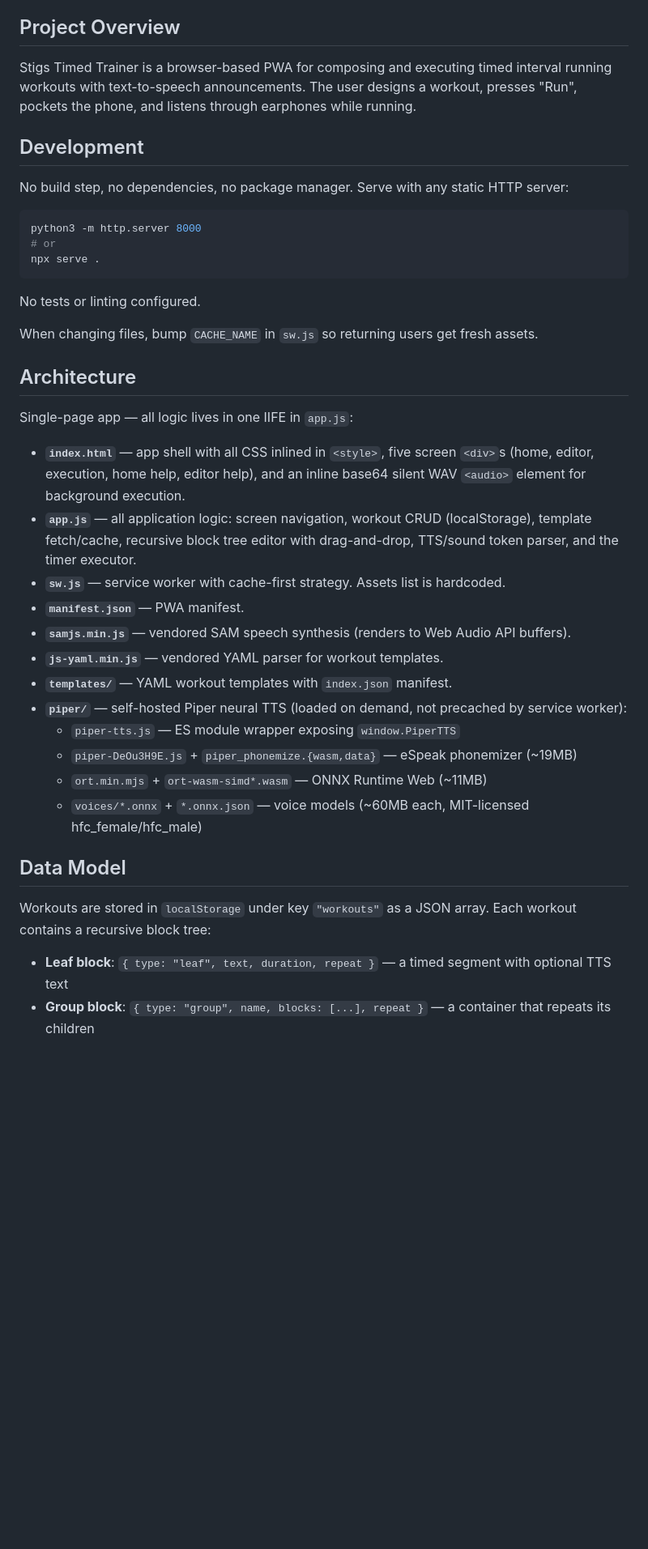
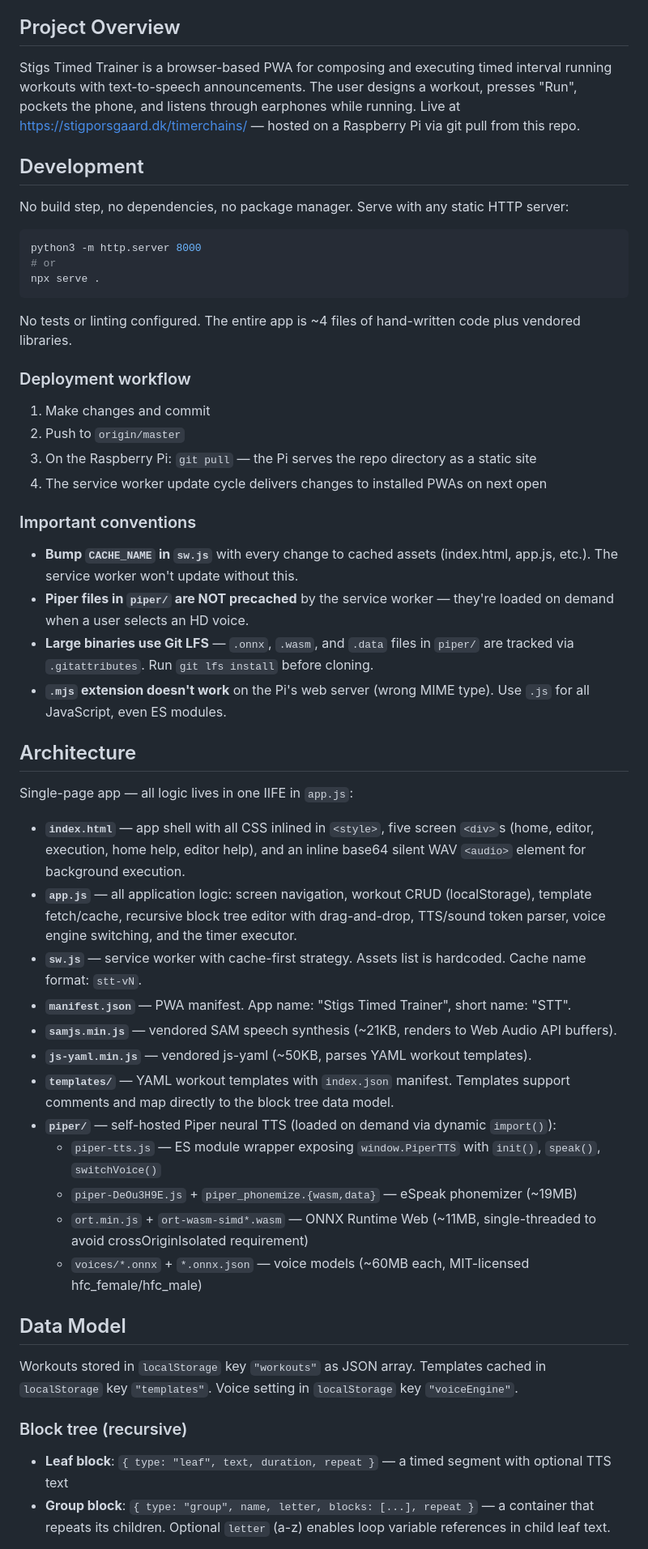
Before and after one commit to sporsgaard/timerchains, a Markdown page: CLAUDE.md, the part around one of its changes. Shown at 81% size. GitHub-like rendering; blank space fills up the shorter version.

````diff
--- a/CLAUDE.md
+++ b/CLAUDE.md
@@ -4,7 +4,7 @@ This file provides guidance to Claude Code (claude.ai/code) when working with co
 
 ## Project Overview
 
-Stigs Timed Trainer is a browser-based PWA for composing and executing timed interval running workouts with text-to-speech announcements. The user designs a workout, presses "Run", pockets the phone, and listens through earphones while running.
+Stigs Timed Trainer is a browser-based PWA for composing and executing timed interval running workouts with text-to-speech announcements. The user designs a workout, presses "Run", pockets the phone, and listens through earphones while running. Live at https://stigporsgaard.dk/timerchains/ — hosted on a Raspberry Pi via git pull from this repo.
 
 ## Development
 
@@ -16,31 +16,42 @@ python3 -m http.server 8000
 npx serve .
 ```
 
-No tests or linting configured.
+No tests or linting configured. The entire app is ~4 files of hand-written code plus vendored libraries.
 
-When changing files, bump `CACHE_NAME` in `sw.js` so returning users get fresh assets.
+### Deployment workflow
+1. Make changes and commit
+2. Push to `origin/master`
+3. On the Raspberry Pi: `git pull` — the Pi serves the repo directory as a static site
+4. The service worker update cycle delivers changes to installed PWAs on next open
+
+### Important conventions
+- **Bump `CACHE_NAME` in `sw.js`** with every change to cached assets (index.html, app.js, etc.). The service worker won't update without this.
+- **Piper files in `piper/` are NOT precached** by the service worker — they're loaded on demand when a user selects an HD voice.
+- **Large binaries use Git LFS** — `.onnx`, `.wasm`, and `.data` files in `piper/` are tracked via `.gitattributes`. Run `git lfs install` before cloning.
+- **`.mjs` extension doesn't work** on the Pi's web server (wrong MIME type). Use `.js` for all JavaScript, even ES modules.
 
 ## Architecture
 
 Single-page app — all logic lives in one IIFE in `app.js`:
 
 - **`index.html`** — app shell with all CSS inlined in `<style>`, five screen `<div>`s (home, editor, execution, home help, editor help), and an inline base64 silent WAV `<audio>` element for background execution.
-- **`app.js`** — all application logic: screen navigation, workout CRUD (localStorage), template fetch/cache, recursive block tree editor with drag-and-drop, TTS/sound token parser, and the timer executor.
-- **`sw.js`** — service worker with cache-first strategy. Assets list is hardcoded.
-- **`manifest.json`** — PWA manifest.
-- **`samjs.min.js`** — vendored SAM speech synthesis (renders to Web Audio API buffers).
-- **`js-yaml.min.js`** — vendored YAML parser for workout templates.
-- **`templates/`** — YAML workout templates with `index.json` manifest.
-- **`piper/`** — self-hosted Piper neural TTS (loaded on demand, not precached by service worker):
-  - `piper-tts.js` — ES module wrapper exposing `window.PiperTTS`
+- **`app.js`** — all application logic: screen navigation, workout CRUD (localStorage), template fetch/cache, recursive block tree editor with drag-and-drop, TTS/sound token parser, voice engine switching, and the timer executor.
+- **`sw.js`** — service worker with cache-first strategy. Assets list is hardcoded. Cache name format: `stt-vN`.
+- **`manifest.json`** — PWA manifest. App name: "Stigs Timed Trainer", short name: "STT".
+- **`samjs.min.js`** — vendored SAM speech synthesis (~21KB, renders to Web Audio API buffers).
+- **`js-yaml.min.js`** — vendored js-yaml (~50KB, parses YAML workout templates).
+- **`templates/`** — YAML workout templates with `index.json` manifest. Templates support comments and map directly to the block tree data model.
+- **`piper/`** — self-hosted Piper neural TTS (loaded on demand via dynamic `import()`):
+  - `piper-tts.js` — ES module wrapper exposing `window.PiperTTS` with `init()`, `speak()`, `switchVoice()`
   - `piper-DeOu3H9E.js` + `piper_phonemize.{wasm,data}` — eSpeak phonemizer (~19MB)
-  - `ort.min.mjs` + `ort-wasm-simd*.wasm` — ONNX Runtime Web (~11MB)
+  - `ort.min.js` + `ort-wasm-simd*.wasm` — ONNX Runtime Web (~11MB, single-threaded to avoid crossOriginIsolated requirement)
   - `voices/*.onnx` + `*.onnx.json` — voice models (~60MB each, MIT-licensed hfc_female/hfc_male)
 
 ## Data Model
 
-Workouts are stored in `localStorage` under key `"workouts"` as a JSON array. Each workout contains a recursive block tree:
+Workouts stored in `localStorage` key `"workouts"` as JSON array. Templates cached in `localStorage` key `"templates"`. Voice setting in `localStorage` key `"voiceEngine"`.
 
+### Block tree (recursive)
 - **Leaf block**: `{ type: "leaf", text, duration, repeat }` — a timed segment with optional TTS text
-- **Group block**: `{ type: "group", name, blocks: [...], repeat }` — a container that repeats its children
+- **Group block**: `{ type: "group", name, letter, blocks: [...], repeat }` — a container that repeats its children. Optional `letter` (a-z) enables loop variable references in child leaf text.
 
````
Also changed, not shown: other parts of CLAUDE.md (+33 -7 lines).
